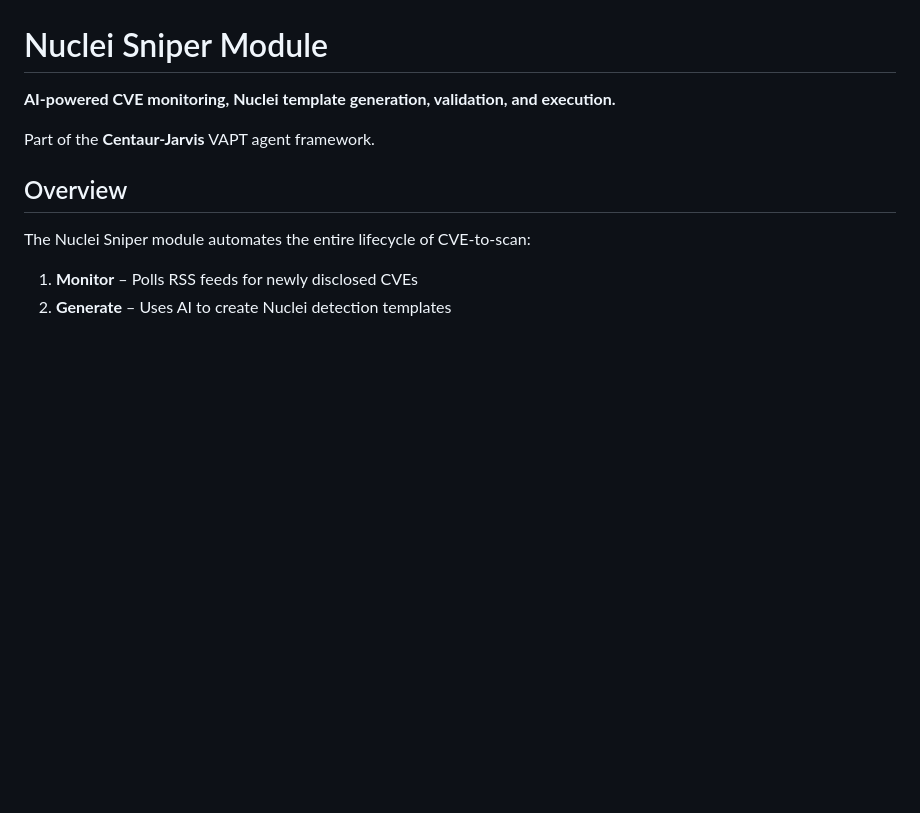
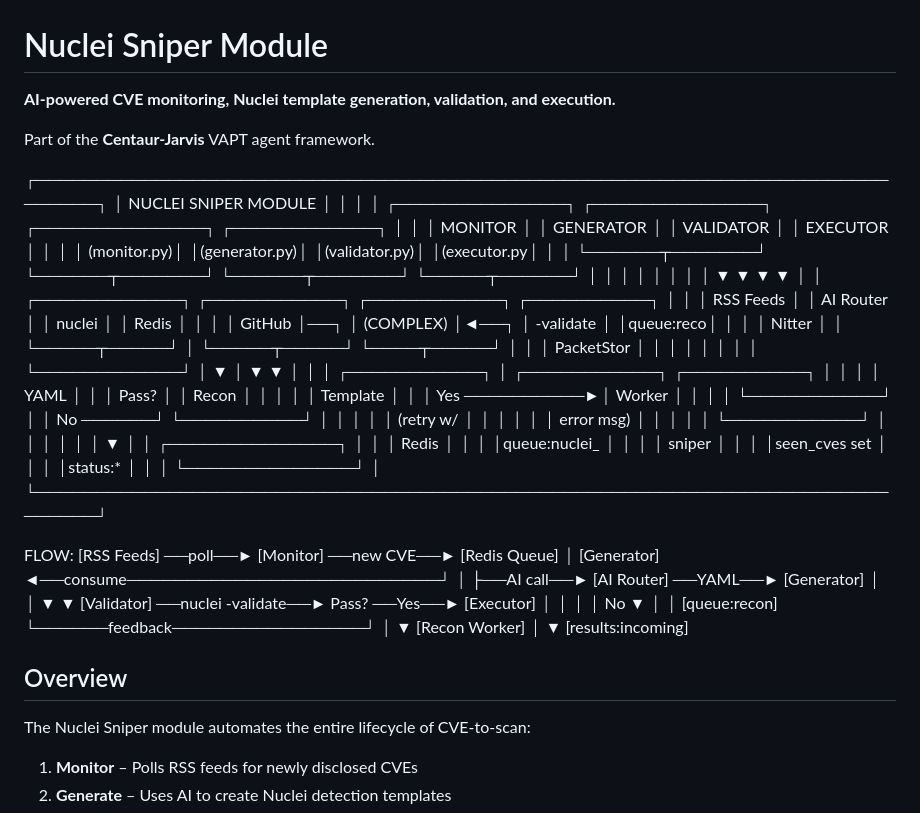
Before and after one commit to smartspidy123/AI_Backup, a Markdown page: modules/nuclei_sniper/README.md, the part around the change. Rendered like a GitHub page; blank space fills up the shorter version.

```diff
--- a/modules/nuclei_sniper/README.md
+++ b/modules/nuclei_sniper/README.md
@@ -3,6 +3,58 @@
 **AI-powered CVE monitoring, Nuclei template generation, validation, and execution.**
 
 Part of the **Centaur-Jarvis** VAPT agent framework.
+
+┌─────────────────────────────────────────────────────────────────────────────┐
+│                          NUCLEI SNIPER MODULE                               │
+│                                                                             │
+│  ┌──────────────┐    ┌──────────────┐    ┌──────────────┐   ┌────────────┐ │
+│  │   MONITOR    │    │  GENERATOR   │    │  VALIDATOR   │   │  EXECUTOR  │ │
+│  │  (monitor.py)│    │(generator.py)│    │(validator.py)│   │(executor.py│ │
+│  └──────┬───────┘    └──────┬───────┘    └──────┬───────┘   └─────┬──────┘ │
+│         │                   │                   │                  │        │
+│         ▼                   ▼                   ▼                  ▼        │
+│  ┌────────────┐      ┌───────────┐       ┌───────────┐     ┌──────────┐   │
+│  │ RSS Feeds  │      │ AI Router │       │  nuclei   │     │  Redis   │   │
+│  │ GitHub     │──┐   │ (COMPLEX) │◄──┐   │ -validate │     │queue:reco│   │
+│  │ Nitter     │  │   └─────┬─────┘   │   └─────┬─────┘     └────┬─────┘   │
+│  │ PacketStor │  │         │         │         │                 │         │
+│  └────────────┘  │         ▼         │         ▼                 ▼         │
+│                  │   ┌───────────┐   │   ┌───────────┐     ┌──────────┐   │
+│                  │   │  YAML     │   │   │  Pass?    │     │  Recon   │   │
+│                  │   │  Template │   │   │  Yes ──────────►│  Worker  │   │
+│                  │   └───────────┘   │   │  No ──────┘     └──────────┘   │
+│                  │                   │   │  (retry w/     │              │
+│                  │                   │   │   error msg)   │              │
+│                  │                   │   └───────────┘     │              │
+│                  │                                                        │
+│                  ▼                                                        │
+│           ┌──────────────┐                                               │
+│           │    Redis     │                                               │
+│           │queue:nuclei_ │                                               │
+│           │   sniper     │                                               │
+│           │seen_cves set │                                               │
+│           │status:*      │                                               │
+│           └──────────────┘                                               │
+└─────────────────────────────────────────────────────────────────────────────┘
+
+FLOW:
+  [RSS Feeds] ──poll──► [Monitor] ──new CVE──► [Redis Queue]
+                                                    │
+  [Generator] ◄──consume──────────────────────────┘
+       │
+       ├──AI call──► [AI Router] ──YAML──► [Generator]
+       │                                       │
+       ▼                                       ▼
+  [Validator] ──nuclei -validate──► Pass? ──Yes──► [Executor]
+       │                              │              │
+       │                              No             ▼
+       │                              │         [queue:recon]
+       └──────feedback────────────────┘              │
+                                                     ▼
+                                              [Recon Worker]
+                                                     │
+                                                     ▼
+                                            [results:incoming]
 
 ## Overview
 
```
